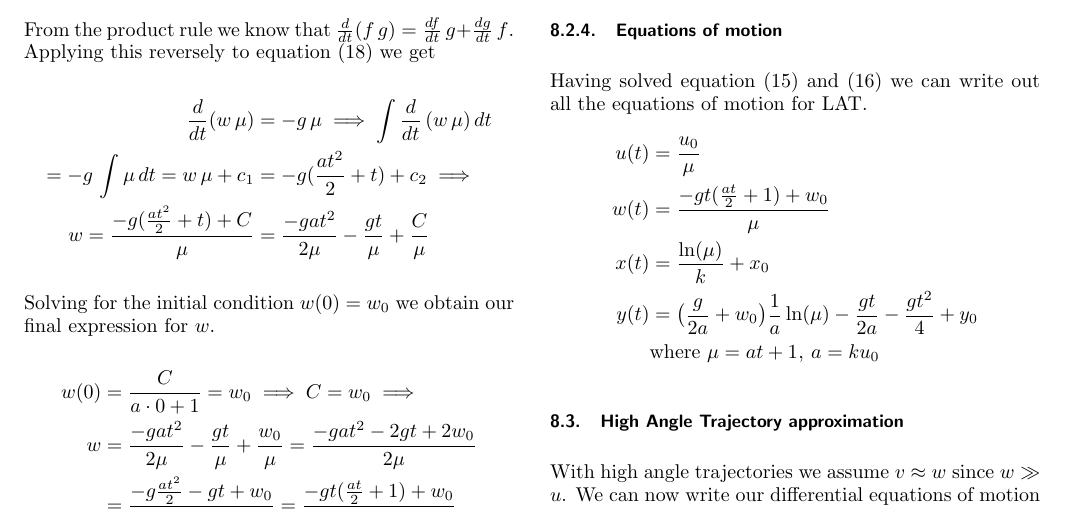
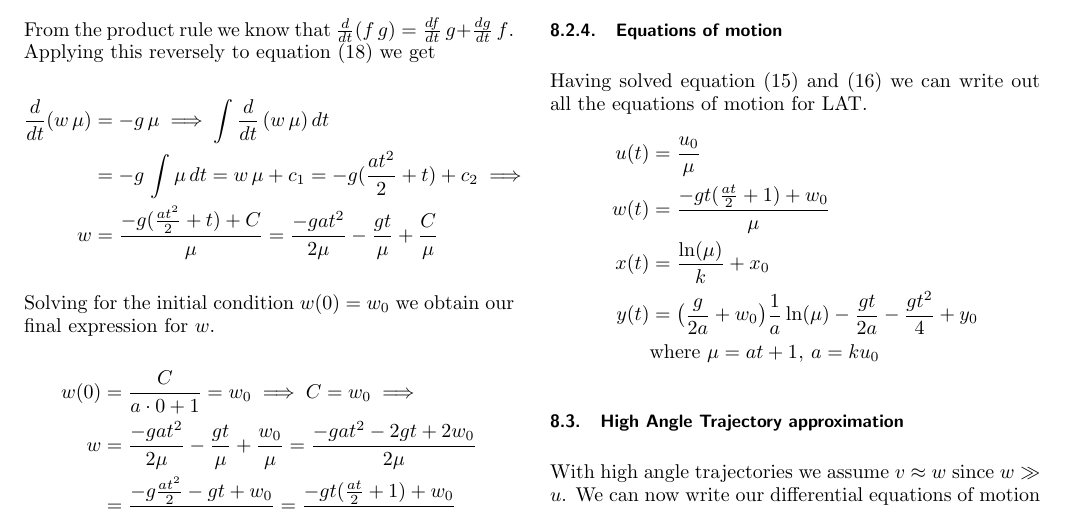
Before and after one commit to SweSnow/Projectile-Motion, a LaTeX paper (Paper/main.tex): part of page 10 of 15, cut so that both start at the same text. Compiled offline with pdfLaTeX.

Commit message:
Align page 10

```diff
--- a/Paper/main.tex
+++ b/Paper/main.tex
@@ -644,8 +644,8 @@ reprint,%
 	From the product rule we know that $\frac{d}{dt}(f\,g) = \frac{df}{dt}\,g+\frac{dg}{dt}\,f$. Applying this reversely to equation \eqref{eq:twoDimWProd} we get
 	\begin{align}\nonumber
 		\frac{d}{dt}(w\,\mu) &= -g\,\mu\implies\int\frac{d}{dt}\,(w\,\mu)\,dt\\\nonumber
-		= -g\,\int \mu\,dt = w\,\mu+c_1 &= -g(\frac{at^2}{2}+t)+c_2\implies\\\nonumber
-		w = \frac{-g(\frac{at^2}{2}+t)+C}{\mu} &= \frac{-gat^2}{2\mu}-\frac{gt}{\mu}+\frac{C}{\mu}
+		&= -g\,\int \mu\,dt = w\,\mu+c_1 = -g(\frac{at^2}{2}+t)+c_2\implies\\\nonumber
+		w &= \frac{-g(\frac{at^2}{2}+t)+C}{\mu} = \frac{-gat^2}{2\mu}-\frac{gt}{\mu}+\frac{C}{\mu}
 	\end{align}
 	Solving for the initial condition $w(0) = w_0$ we obtain our final expression for $w$.
 	\begin{align}\nonumber
```
Also changed, not shown: Paper/main.pdf, 1 other file.
